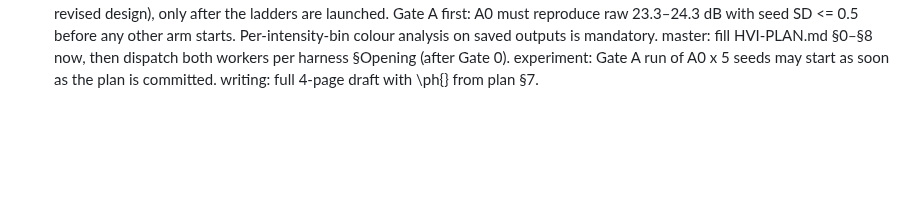
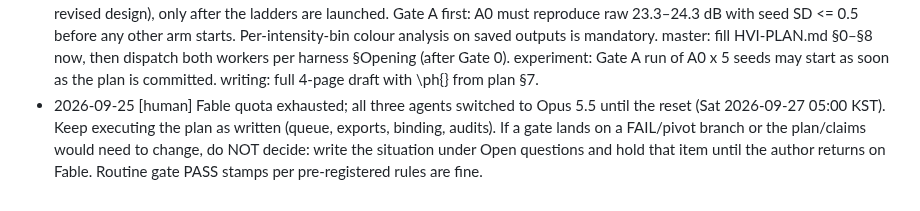
Before and after one commit to Limtriangle/paper, a Markdown page: ralph/INBOX.md, the part around the change. GitHub-like rendering; blank space fills up the shorter version.

Commit message:
author: agents on Opus 5.5 until Fable reset; hold pivot decisions

```diff
--- a/ralph/INBOX.md
+++ b/ralph/INBOX.md
@@ -34,3 +34,4 @@ default until one arrives. **Exception: Gate 0 (the topic) waits for the author.
   Zero-training bonus chapter: T3 oracle decomposition of the brightness-shift failure (R4 revised design), only after the ladders are launched.
   Gate A first: A0 must reproduce raw 23.3–24.3 dB with seed SD <= 0.5 before any other arm starts. Per-intensity-bin colour analysis on saved outputs is mandatory.
   master: fill HVI-PLAN.md §0–§8 now, then dispatch both workers per harness §Opening (after Gate 0). experiment: Gate A run of A0 x 5 seeds may start as soon as the plan is committed. writing: full 4-page draft with \ph{} from plan §7.
+- 2026-09-25 [human] Fable quota exhausted; all three agents switched to Opus 5.5 until the reset (Sat 2026-09-27 05:00 KST). Keep executing the plan as written (queue, exports, binding, audits). If a gate lands on a FAIL/pivot branch or the plan/claims would need to change, do NOT decide: write the situation under Open questions and hold that item until the author returns on Fable. Routine gate PASS stamps per pre-registered rules are fine.
```
Also changed, not shown: ralph/DECISIONS.md (+1 -0 lines).
